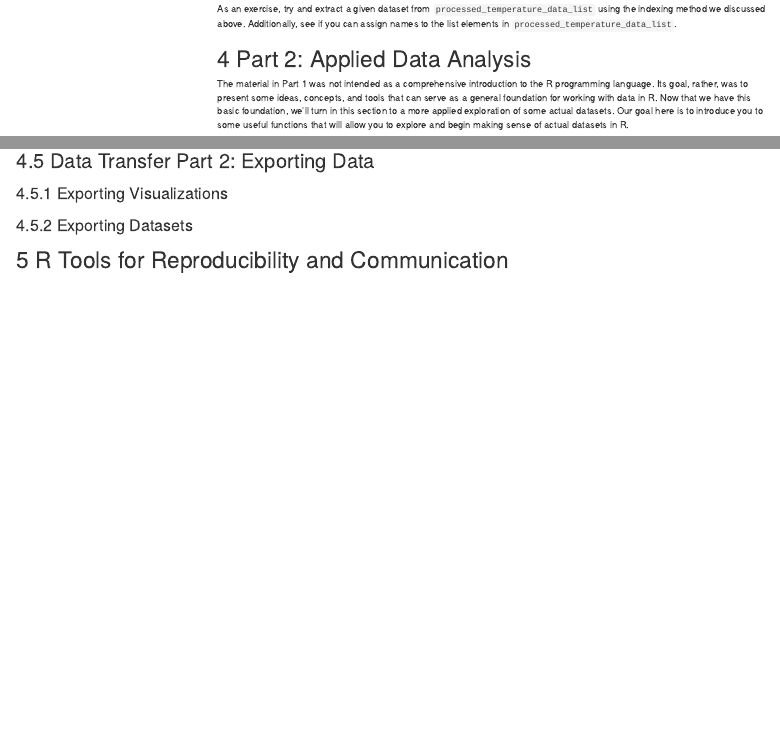
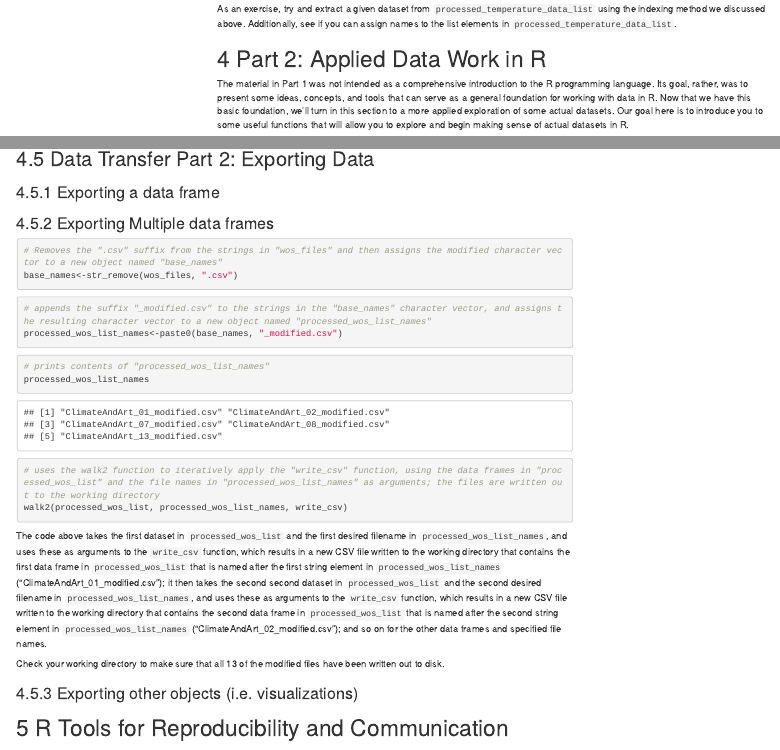
Before and after one commit to aranganath24/R_bootcamp_2023, an R Markdown document (lesson.Rmd): the page in a window 1100 px wide, from 13960 px down, and a second part further down, joined at a grey line. Rendered offline with R 4.5, knitr and Pandoc, with nearby package versions; some code elsewhere in the file could not run offline; menus at the side of the page are left out.

Commit message:
adds section on iteratively writing files to disk

````diff
--- a/lesson.Rmd
+++ b/lesson.Rmd
@@ -738,7 +738,7 @@ processed_temperature_data_list
 
 As an exercise, try and extract a given dataset from ```processed_temperature_data_list``` using the indexing method we discussed above. Additionally, see if you can assign names to the list elements in ```processed_temperature_data_list```.
 
-# Part 2: Applied Data Analysis
+# Part 2: Applied Data Work in R
 
 The material in Part 1 was not intended as a comprehensive introduction to the R programming language. Its goal, rather, was to present some ideas, concepts, and tools that can serve as a general foundation for working with data in R. Now that we have this basic foundation, we'll turn in this section to a more applied exploration of some actual datasets. Our goal here is to introduce you to some useful functions that will allow you to explore and begin making sense of actual datasets in R.
 
@@ -1183,7 +1212,33 @@ wordcloud2(data = wos_abstracts_frequency_cleaned, minRotation = 0, maxRotation
 ## Data Transfer Part 2: Exporting Data
 
-### Exporting Visualizations
+### Exporting a data frame
 
-### Exporting Datasets
+### Exporting Multiple data frames
+
+```{r}
+# Removes the ".csv" suffix from the strings in "wos_files" and then assigns the modified character vector to a new object named "base_names"
+base_names<-str_remove(wos_files, ".csv")
+```
+
+```{r}
+# appends the suffix "_modified.csv" to the strings in the "base_names" character vector, and assigns the resulting character vector to a new object named "processed_wos_list_names"
+processed_wos_list_names<-paste0(base_names, "_modified.csv")
+```
+
+```{r}
+# prints contents of "processed_wos_list_names"
+processed_wos_list_names
+```
+
+```{r}
+# uses the walk2 function to iteratively apply the "write_csv" function, using the data frames in "processed_wos_list" and the file names in "processed_wos_list_names" as arguments; the files are written out to the working directory
+walk2(processed_wos_list, processed_wos_list_names, write_csv)
+```
+
+The code above takes the first dataset in ```processed_wos_list``` and the first desired filename in ```processed_wos_list_names```, and uses these as arguments to the ```write_csv``` function, which results in a new CSV file written to the working directory that contains the first data frame in ```processed_wos_list``` that is named after the first string element in ```processed_wos_list_names``` ("ClimateAndArt_01_modified.csv"); it then takes the second second dataset in ```processed_wos_list``` and the second desired filename in ```processed_wos_list_names```, and uses these as arguments to the ```write_csv``` function, which results in a new CSV file written to the working directory that contains the second data frame in ```processed_wos_list``` that is named after the second string element in ```processed_wos_list_names``` ("ClimateAndArt_02_modified.csv"); and so on for the other data frames and specified file names.
+
+Check your working directory to make sure that all 13 of the modified files have been written out to disk.
+
+### Exporting other objects (i.e. visualizations)
 
 # R Tools for Reproducibility and Communication
````
Also changed, not shown: lesson.Rmd (29 more changed lines).
